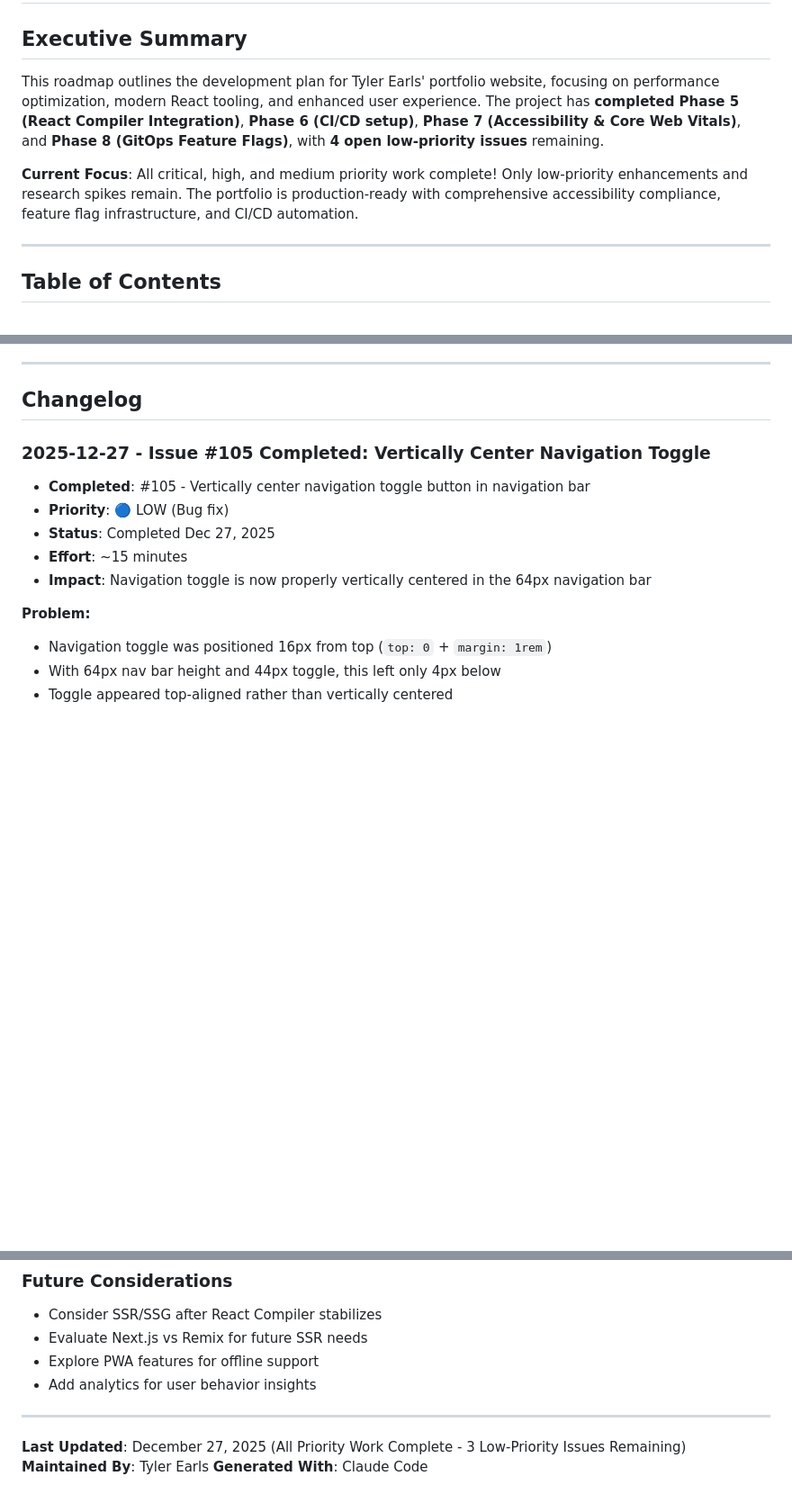
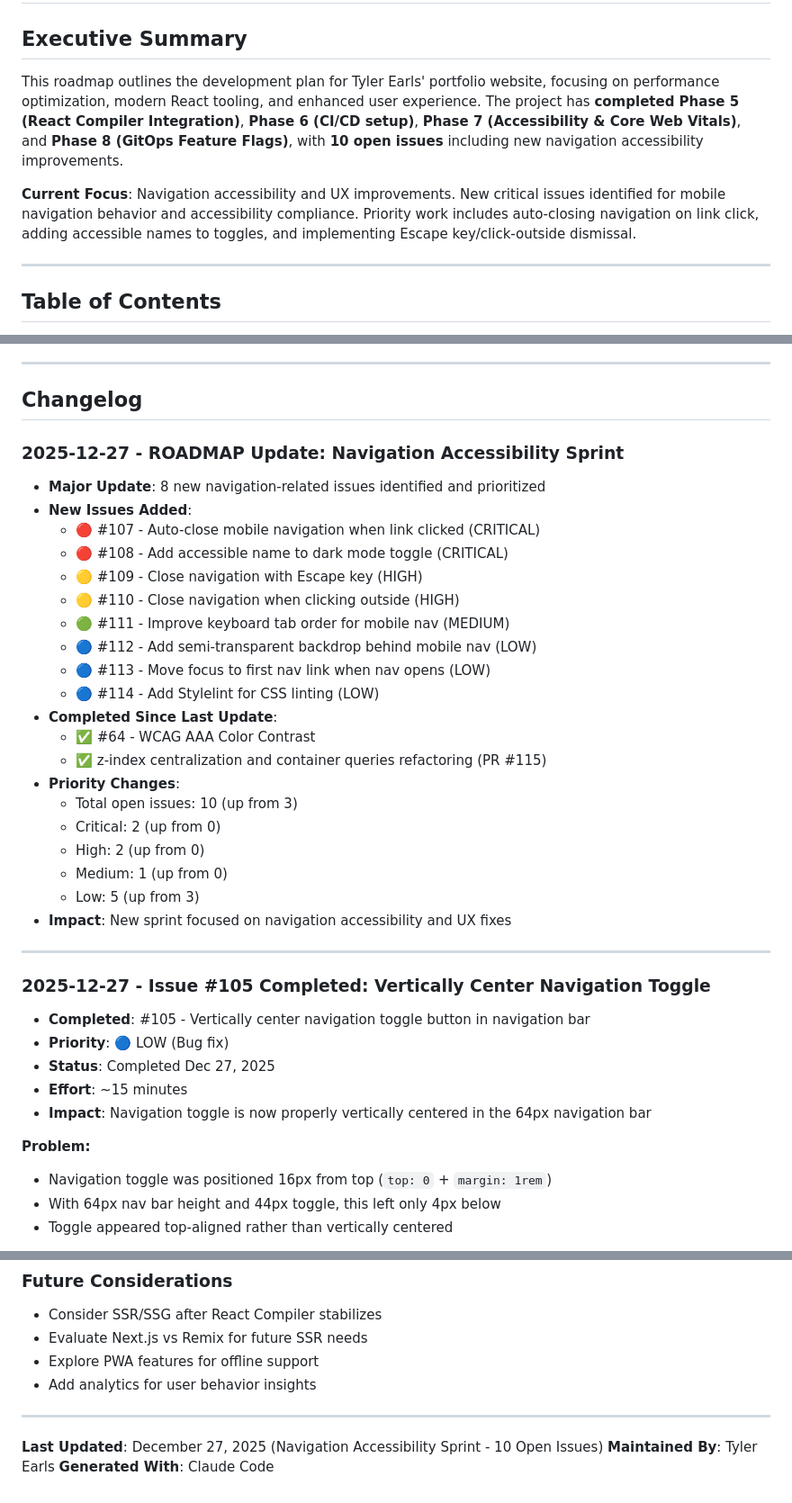
Before and after one commit to taearls/portfolio, a Markdown page: ROADMAP.md, 3 parts joined by grey strips. Shown at 90% size. GitHub-like rendering; blank space fills up the shorter version.

```diff
--- a/ROADMAP.md
+++ b/ROADMAP.md
@@ -2,9 +2,9 @@
 
 ## Executive Summary
 
-This roadmap outlines the development plan for Tyler Earls' portfolio website, focusing on performance optimization, modern React tooling, and enhanced user experience. The project has **completed Phase 5 (React Compiler Integration)**, **Phase 6 (CI/CD setup)**, **Phase 7 (Accessibility & Core Web Vitals)**, and **Phase 8 (GitOps Feature Flags)**, with **4 open low-priority issues** remaining.
-
-**Current Focus**: All critical, high, and medium priority work complete! Only low-priority enhancements and research spikes remain. The portfolio is production-ready with comprehensive accessibility compliance, feature flag infrastructure, and CI/CD automation.
+This roadmap outlines the development plan for Tyler Earls' portfolio website, focusing on performance optimization, modern React tooling, and enhanced user experience. The project has **completed Phase 5 (React Compiler Integration)**, **Phase 6 (CI/CD setup)**, **Phase 7 (Accessibility & Core Web Vitals)**, and **Phase 8 (GitOps Feature Flags)**, with **10 open issues** including new navigation accessibility improvements.
+
+**Current Focus**: Navigation accessibility and UX improvements. New critical issues identified for mobile navigation behavior and accessibility compliance. Priority work includes auto-closing navigation on link click, adding accessible names to toggles, and implementing Escape key/click-outside dismissal.
 
 ---
 
@@ -518,6 +559,31 @@ _None - All prerequisites for #43 are complete. Ready to implement._
 ---
 
 ## Changelog
+
+### 2025-12-27 - ROADMAP Update: Navigation Accessibility Sprint
+
+- **Major Update**: 8 new navigation-related issues identified and prioritized
+- **New Issues Added**:
+  - 🔴 #107 - Auto-close mobile navigation when link clicked (CRITICAL)
+  - 🔴 #108 - Add accessible name to dark mode toggle (CRITICAL)
+  - 🟡 #109 - Close navigation with Escape key (HIGH)
+  - 🟡 #110 - Close navigation when clicking outside (HIGH)
+  - 🟢 #111 - Improve keyboard tab order for mobile nav (MEDIUM)
+  - 🔵 #112 - Add semi-transparent backdrop behind mobile nav (LOW)
+  - 🔵 #113 - Move focus to first nav link when nav opens (LOW)
+  - 🔵 #114 - Add Stylelint for CSS linting (LOW)
+- **Completed Since Last Update**:
+  - ✅ #64 - WCAG AAA Color Contrast
+  - ✅ z-index centralization and container queries refactoring (PR #115)
+- **Priority Changes**:
+  - Total open issues: 10 (up from 3)
+  - Critical: 2 (up from 0)
+  - High: 2 (up from 0)
+  - Medium: 1 (up from 0)
+  - Low: 5 (up from 3)
+- **Impact**: New sprint focused on navigation accessibility and UX fixes
+
+---
 
 ### 2025-12-27 - Issue #105 Completed: Vertically Center Navigation Toggle
 
@@ -1809,6 +1875,6 @@ All high-priority accessibility issues (#61, #62, #63) have been resolved. Mediu
 
 ---
 
-**Last Updated**: December 27, 2025 (All Priority Work Complete - 3 Low-Priority Issues Remaining)
+**Last Updated**: December 27, 2025 (Navigation Accessibility Sprint - 10 Open Issues)
 **Maintained By**: Tyler Earls
 **Generated With**: Claude Code
```
Also changed, not shown: other parts of ROADMAP.md (+79 -38 lines).
